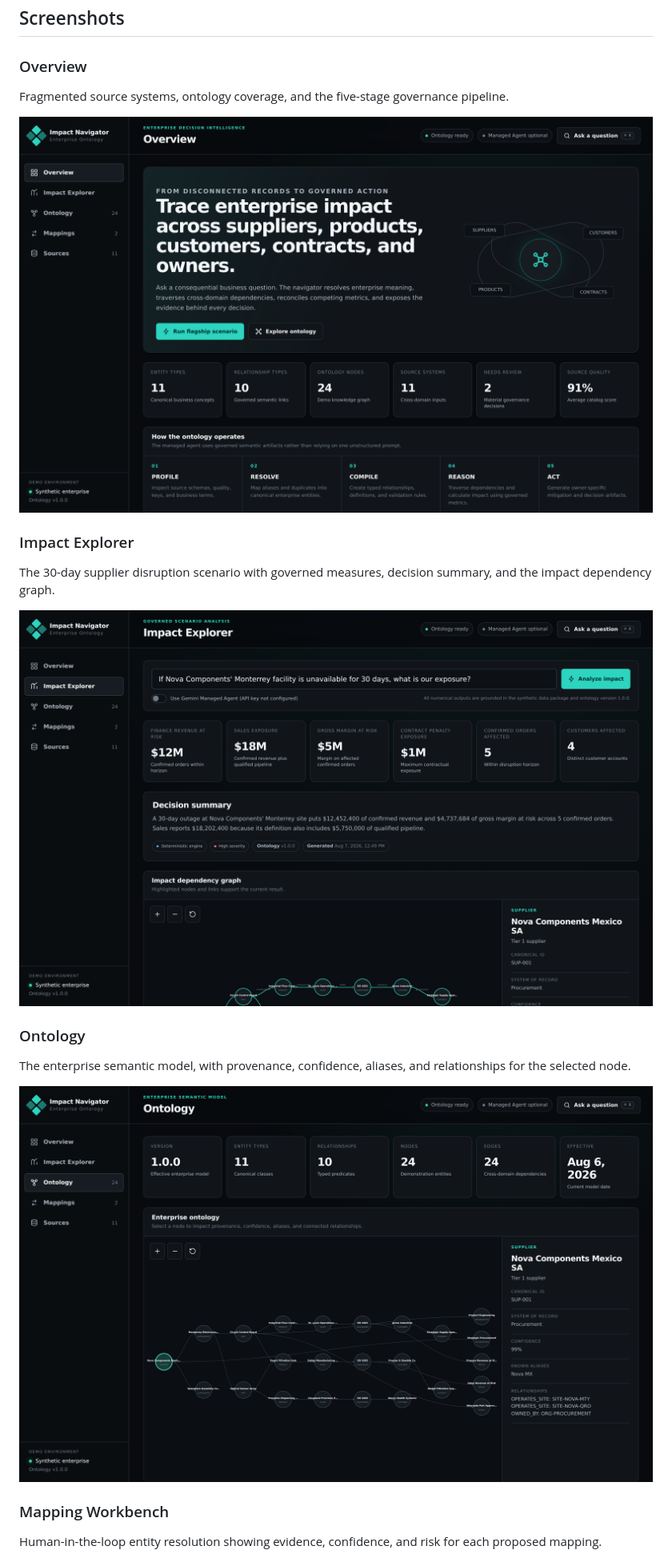
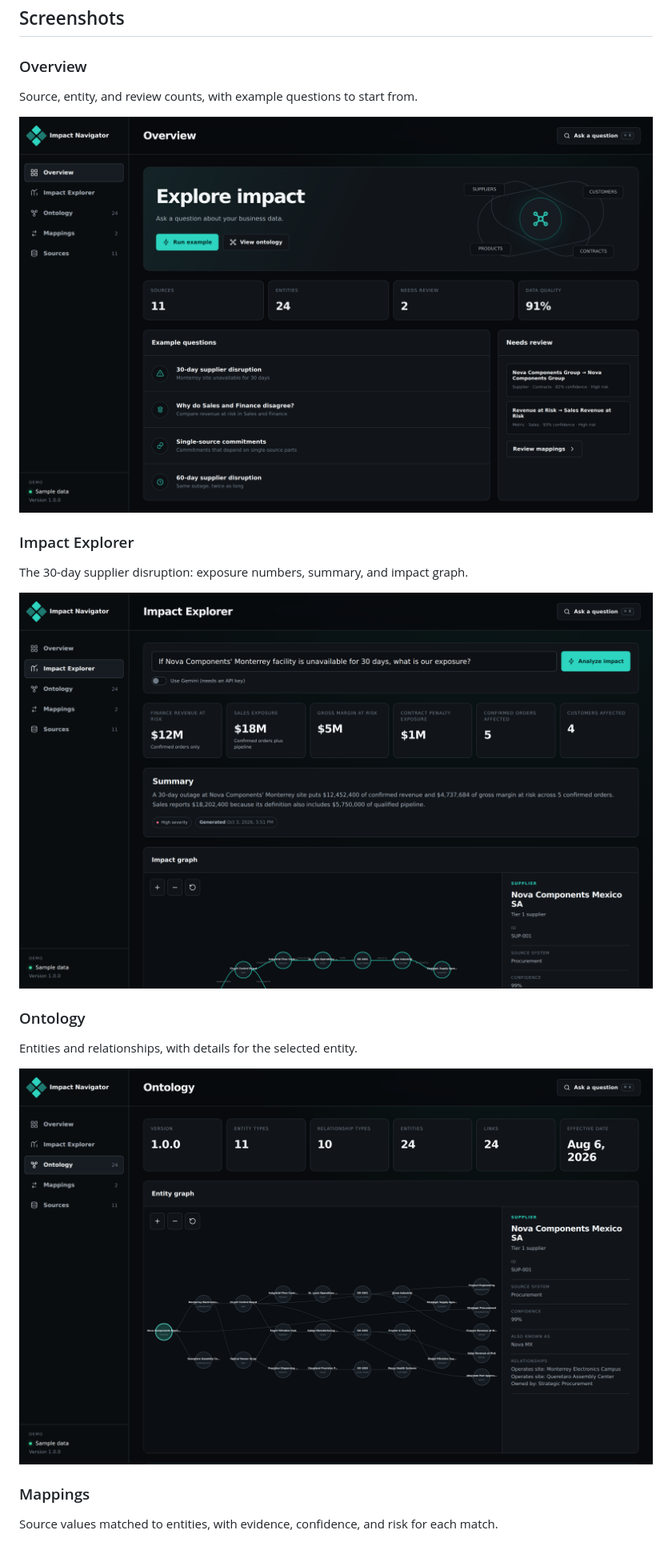
Before and after one commit to otey247/enterprise-impact-navigator, a Markdown page: README.md, the part around one of its changes. Shown at 80% size. Drawn GitHub-style; pictures changed too: docs/screenshots/01-overview.png, docs/screenshots/02-impact-explorer.png, docs/screenshots/03-ontology.png.

```diff
--- a/README.md
+++ b/README.md
@@ -10,23 +10,23 @@ The primary demonstration question is:
 
 ### Overview
 
-Fragmented source systems, ontology coverage, and the five-stage governance pipeline.
+Source, entity, and review counts, with example questions to start from.
 
 ![Overview](docs/screenshots/01-overview.png)
 
 ### Impact Explorer
 
-The 30-day supplier disruption scenario with governed measures, decision summary, and the impact dependency graph.
+The 30-day supplier disruption: exposure numbers, summary, and impact graph.
 
 ![Impact Explorer](docs/screenshots/02-impact-explorer.png)
 
 ### Ontology
 
-The enterprise semantic model, with provenance, confidence, aliases, and relationships for the selected node.
+Entities and relationships, with details for the selected entity.
 
 ![Ontology](docs/screenshots/03-ontology.png)
 
-### Mapping Workbench
+### Mappings
 
-Human-in-the-loop entity resolution showing evidence, confidence, and risk for each proposed mapping.
+Source values matched to entities, with evidence, confidence, and risk for each match.
 
```
Also changed, not shown: other parts of README.md (+2 -1 lines), CLAUDE.md (added, +12 -0 lines), DESIGN.md (added, +51 -0 lines), docs/screenshots/04-mapping-workbench.png, 8 other files.
